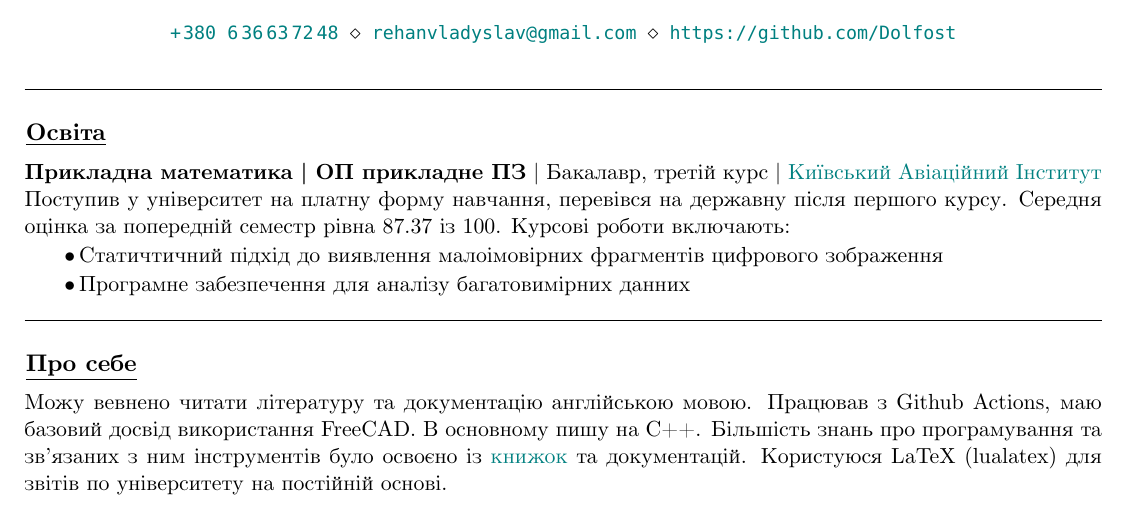
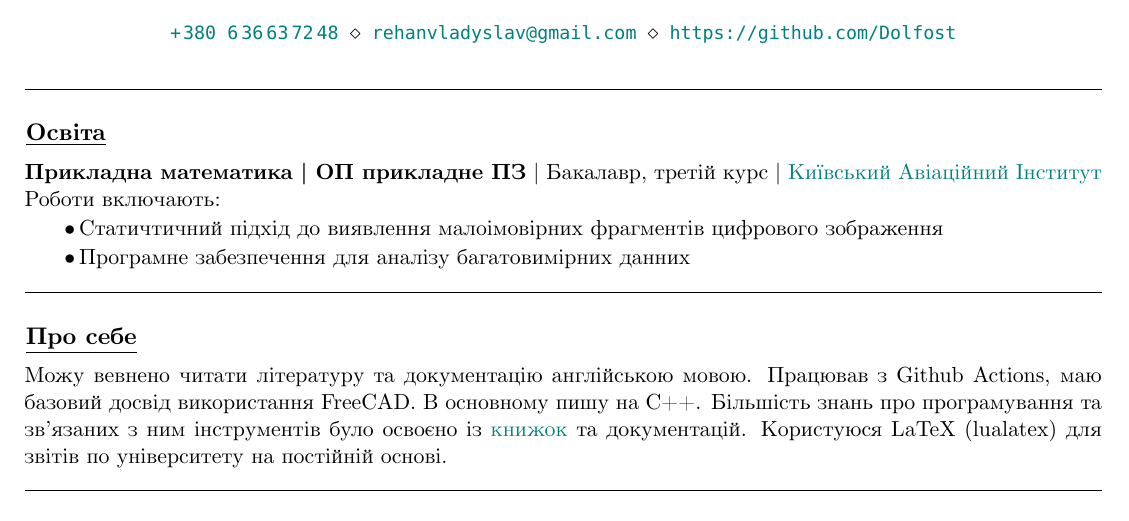
Before and after one commit to Dolfost/resume, a LaTeX CV (src/CV_Vladyslav_Rehan_ua.tex): part of the page, cut so that both start at the same text. Compiled offline with XeLaTeX; a missing font is replaced by an installed copy or a similar font; a LaTeX package or settings file that is missing is left out.

Commit message:
Update resume, rename files

```diff
--- a/src/resume_ua.tex
+++ b/src/CV_Vladyslav_Rehan_ua.tex
@@ -17,9 +17,7 @@
 \crule
 \section{Освіта}
 \textbf{Прикладна математика | ОП прикладне ПЗ} | Бакалавр, третій курс | \href{http://nau.edu.ua/en/}{Київський Авіаційний Інститут}\\
-Поступив у університет на платну форму навчання, перевівся на державну після першого курсу.
-Середня оцінка за попередній семестр рівна 87.37 із 100.
-Курсові роботи включають:
+Роботи включають:
 \begin{itemize}
 	\item Статичтичний підхід до виявлення малоімовірних фрагментів цифрового зображення
 	\item Програмне забезпечення для аналізу багатовимірних данних
```
Also changed, not shown: src/CMakeLists.txt (+1 -1 lines), src/CV_Vladyslav_Rehan_en.tex (renamed from src/resume_en.tex, +1 -3 lines), 2 other files.
